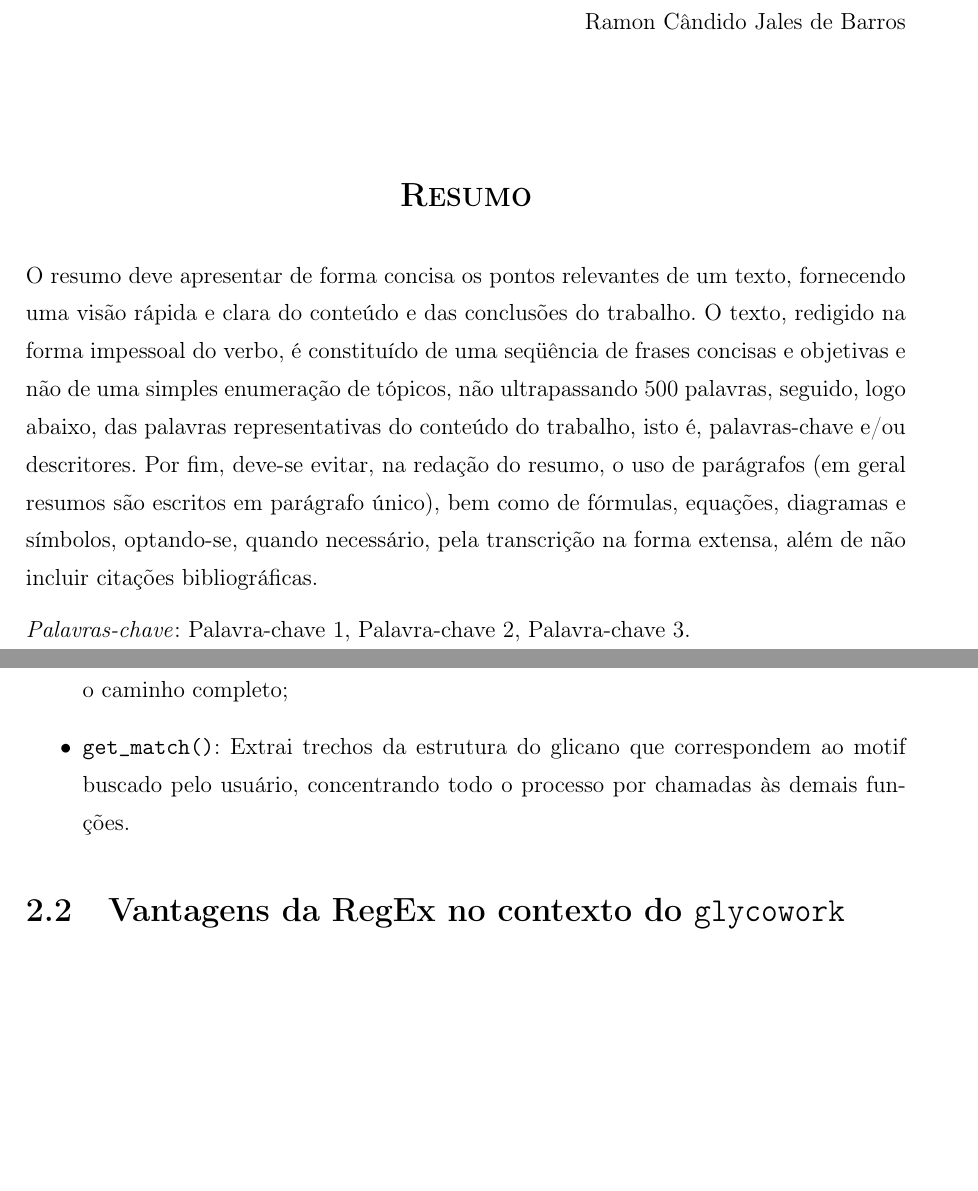
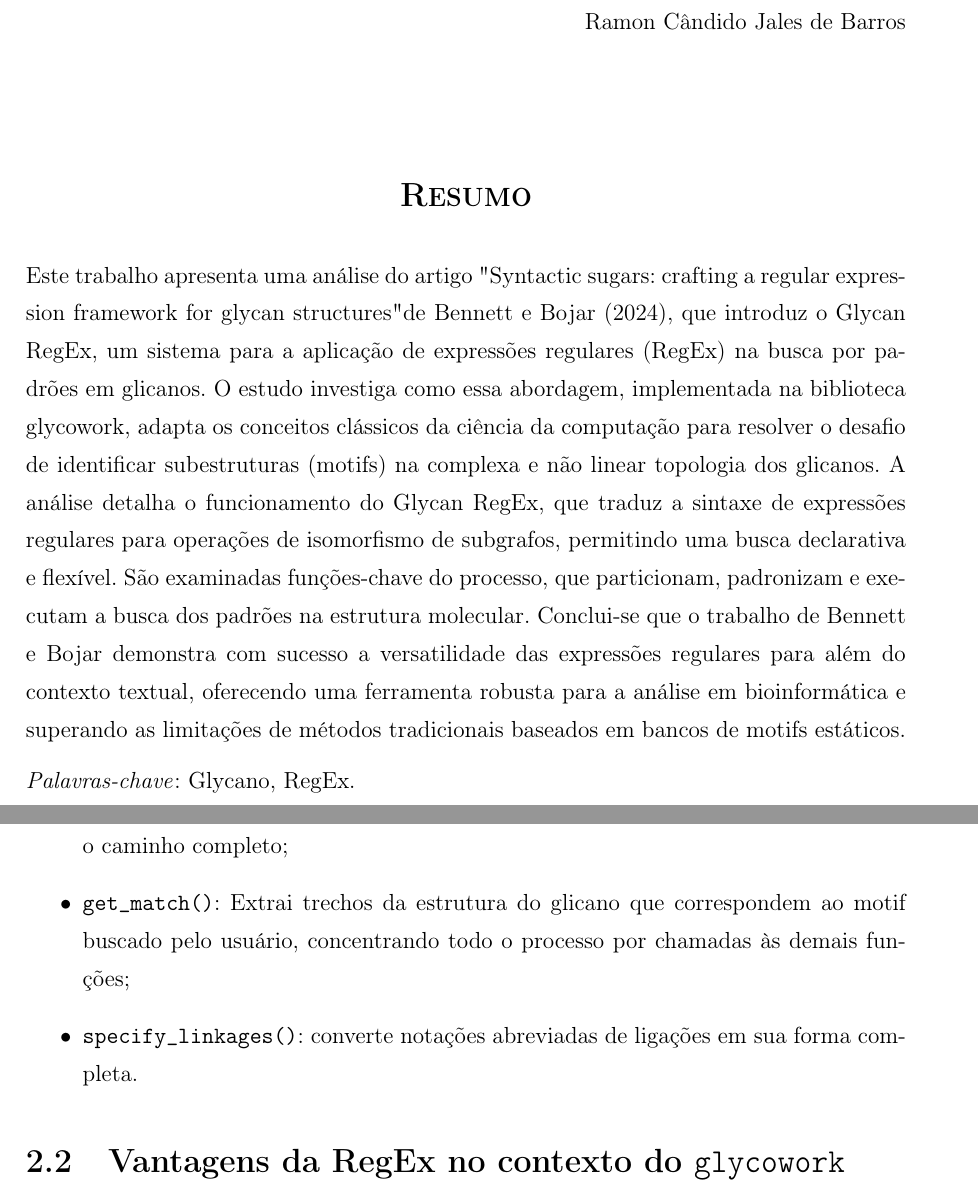
Before and after one commit to leirdan/regex-on-glycowork-analysis-fla, a LaTeX document (latex/main.tex, which reads latex/Capitulos/Capitulo2.tex, latex/Includes/Resumo.tex): two parts of pages 3 and 11 of 19, joined at a grey line, cut so that both start at the same text, the shorter picture padded with empty space. Compiled offline with pdfLaTeX; a LaTeX package or settings file that is missing is left out.

Commit message:
feat: corrections to chapter 3 and addition of summary

```diff
--- a/latex/Capitulos/Capitulo2.tex
+++ b/latex/Capitulos/Capitulo2.tex
@@ -72,7 +72,8 @@ dentre as quais se destacam:
 	\item \texttt{process\_simple\_pattern()}: Verifica por meio de isomorfismo de subgrafos se um padrão simples (sem modificadores/quantificadores) está presente no glicano;
 	\item \texttt{match\_it\_up()}: Para cada módulo, formata este em uma cadeia de caracteres ou dicionário, executa a função \texttt{process\_complex\_pattern()} ou \texttt{process\_simple\_pattern()} e retorna os módulos que representam os subgrafos que foram encontrados;
 	\item \texttt{trace\_path()}: Conecta cada subgrafo encontrado na estrutura do glicano e retorna o caminho completo;
-	\item \texttt{get\_match()}: Extrai trechos da estrutura do glicano que correspondem ao motif buscado pelo usuário, concentrando todo o processo por chamadas às demais funções.
+	\item \texttt{get\_match()}: Extrai trechos da estrutura do glicano que correspondem ao motif buscado pelo usuário, concentrando todo o processo por chamadas às demais funções;
+	\item \texttt{specify\_linkages()}: converte notações abreviadas de ligações em sua forma completa.
 \end{itemize}
 
 \section{Vantagens da RegEx no contexto do \texttt{glycowork}}
--- a/latex/Includes/Resumo.tex
+++ b/latex/Includes/Resumo.tex
@@ -20,6 +20,19 @@
 	\Large{\textsc{\textbf{Resumo}}}
 \end{center}
 
-\noindent O resumo deve apresentar de forma concisa os pontos relevantes de um texto, fornecendo uma visão rápida e clara do conteúdo e das conclusões do trabalho. O texto, redigido na forma impessoal do verbo, é constituído de uma seqüência de frases concisas e objetivas e não de uma simples enumeração de tópicos, não ultrapassando 500 palavras, seguido, logo abaixo, das palavras representativas do conteúdo do trabalho, isto é, palavras-chave e/ou descritores. Por fim, deve-se evitar, na redação do resumo, o uso de parágrafos (em geral resumos são escritos em parágrafo único), bem como de fórmulas, equações, diagramas e símbolos, optando-se, quando necessário, pela transcrição na forma extensa, além de não incluir citações bibliográficas.
+\noindent Este trabalho apresenta uma análise do artigo "Syntactic sugars:
+crafting a regular expression framework for glycan structures" de Bennett e
+Bojar (2024), que introduz o Glycan RegEx, um sistema para a aplicação de
+expressões regulares (RegEx) na busca por padrões em glicanos. O estudo investiga
+como essa abordagem, implementada na biblioteca glycowork, adapta os conceitos
+clássicos da ciência da computação para resolver o desafio de identificar subestruturas
+(motifs) na complexa e não linear topologia dos glicanos. A análise detalha o
+funcionamento do Glycan RegEx, que traduz a sintaxe de expressões regulares para
+operações de isomorfismo de subgrafos, permitindo uma busca declarativa e flexível.
+São examinadas funções-chave do processo, que particionam, padronizam e executam a
+busca dos padrões na estrutura molecular. Conclui-se que o trabalho de Bennett e
+Bojar demonstra com sucesso a versatilidade das expressões regulares para além do
+contexto textual, oferecendo uma ferramenta robusta para a análise em bioinformática
+e superando as limitações de métodos tradicionais baseados em bancos de motifs estáticos.
 
-\noindent\textit{Palavras-chave}: Palavra-chave 1, Palavra-chave 2, Palavra-chave 3.
+\noindent\textit{Palavras-chave}: Glycano, RegEx.
```
Also changed, not shown: latex/Capitulos/Capitulo3.tex (+2 -2 lines), latex/Imagens/Figura 3_2.png, latex/Imagens/Figura 3_4.png (renamed from latex/Imagens/Figura 3_4.png.png), latex/main.pdf.
